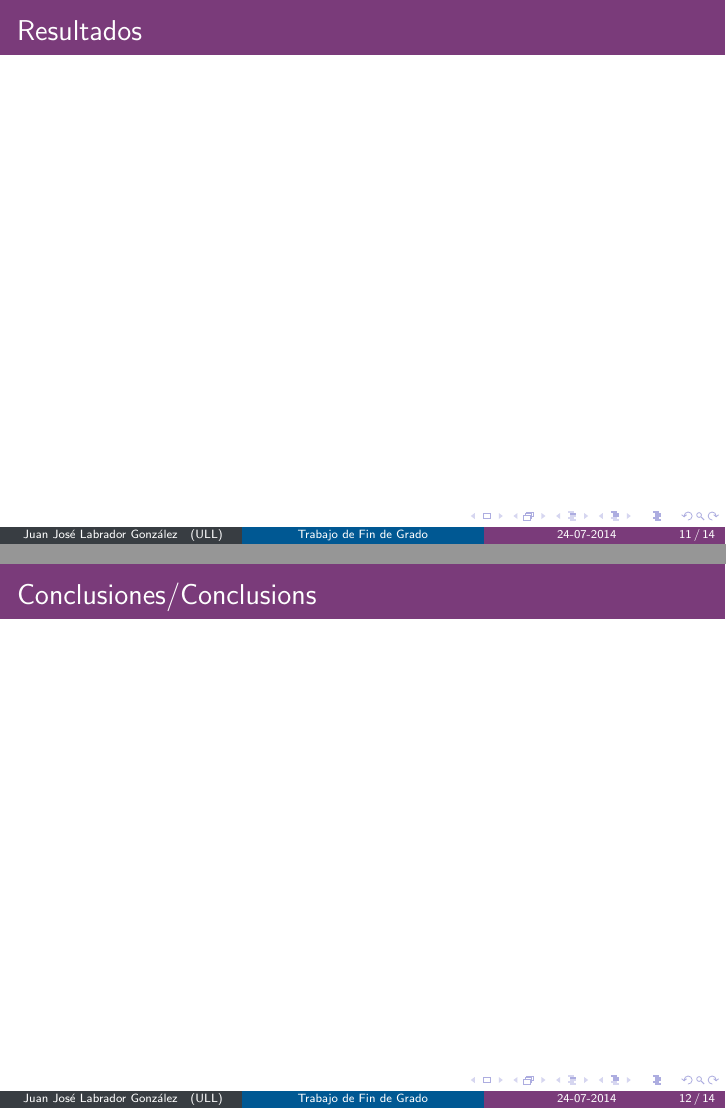
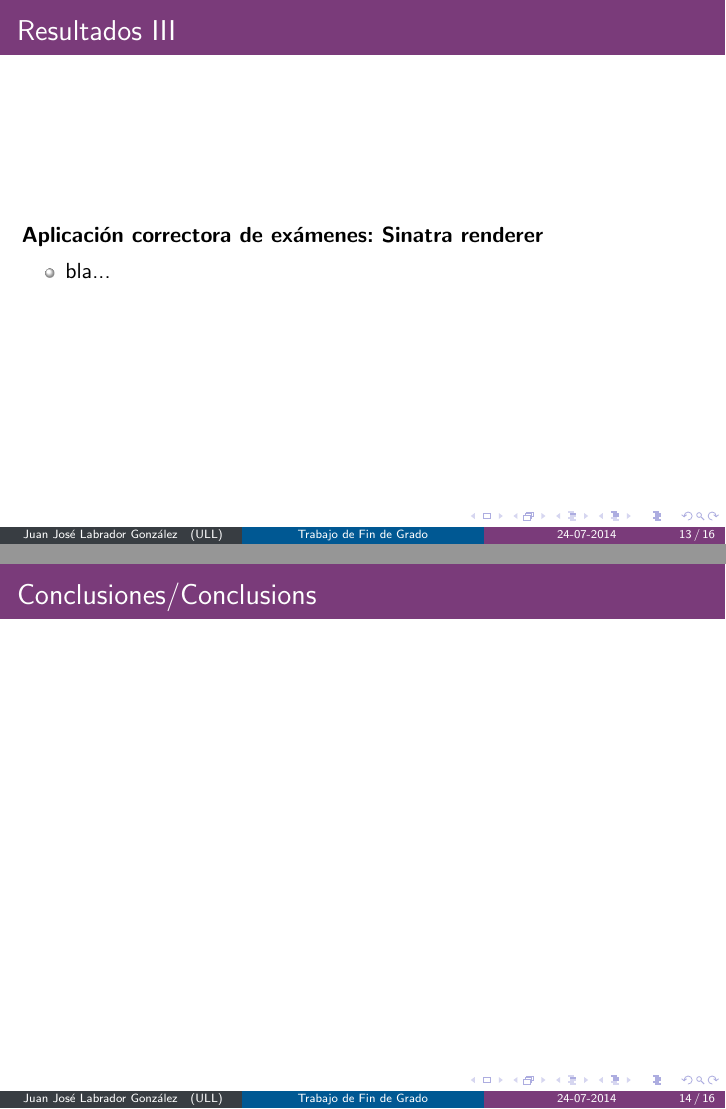
Before and after one commit to ULL-ESIT-GRADOII-TFG/presentacion-samuel-ramos, LaTeX slides (presentacion_tfg.tex): pages 11 and 12 of 14 before the commit and pages 13 and 14 of 16 after it, joined at a grey line. Compiled offline with pdfLaTeX.

Commit message:
Añadiendo estructura de resultados

```diff
--- a/presentacion_tfg.tex
+++ b/presentacion_tfg.tex
@@ -210,8 +210,29 @@ Juan José Labrador González
 %++++++++++++++++++++++++++++++++++++++++++++++++++++++++++++++++++++++++++++++
 
 \section{Resultados}
-\begin{frame}
+\begin{frame}[allowframebreaks]
   \frametitle{Resultados}
+
+  {\bfseries Correción de errores y mejoras de la gema original}
+  \begin{itemize}
+    \item bla...
+  \end{itemize}
+  \framebreak
+  %+++++++++++++++++++++++++++++++++++++++++++++++++++++++++++++++++++++++++++++++++++++++++++++++++++++++++++++++++++++++++++++++++++++++++++
+
+  {\bfseries Cuestionarios de entrenamiento para alumnos: HtmlForm renderer}
+  \begin{itemize}
+    \item bla...
+  \end{itemize}
+  \framebreak
+  %+++++++++++++++++++++++++++++++++++++++++++++++++++++++++++++++++++++++++++++++++++++++++++++++++++++++++++++++++++++++++++++++++++++++++++
+
+  {\bfseries Aplicación correctora de exámenes: Sinatra renderer}
+  \begin{itemize}
+    \item bla...
+  \end{itemize}
+  \framebreak
+  %+++++++++++++++++++++++++++++++++++++++++++++++++++++++++++++++++++++++++++++++++++++++++++++++++++++++++++++++++++++++++++++++++++++++++++
 \end{frame}
 %++++++++++++++++++++++++++++++++++++++++++++++++++++++++++++++++++++++++++++++
 
```
Also changed, not shown: presentacion_tfg.pdf.
